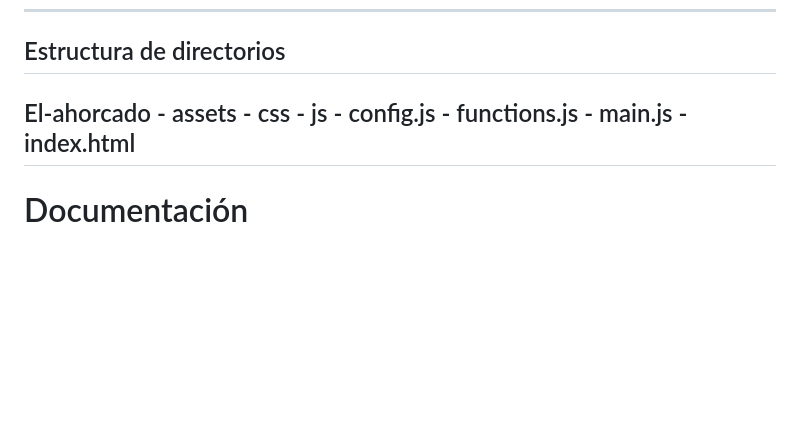
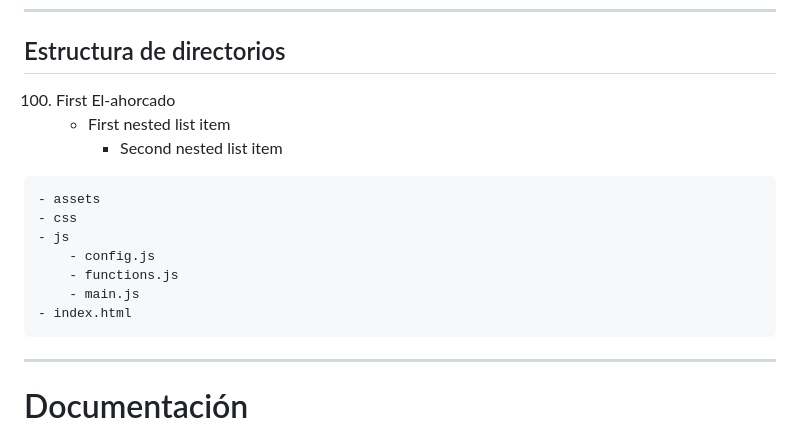
Before and after one commit to Hackboss-warrior/El-ahorcado, a Markdown page: README.md, the part around the change. Drawn GitHub-style; blank space fills up the shorter version.

```diff
--- a/README.md
+++ b/README.md
@@ -23,7 +23,10 @@
 
 ---
 ## Estructura de directorios
-El-ahorcado
+100. First El-ahorcado
+       - First nested list item
+         - Second nested list item
+
     - assets
     - css
     - js
```
